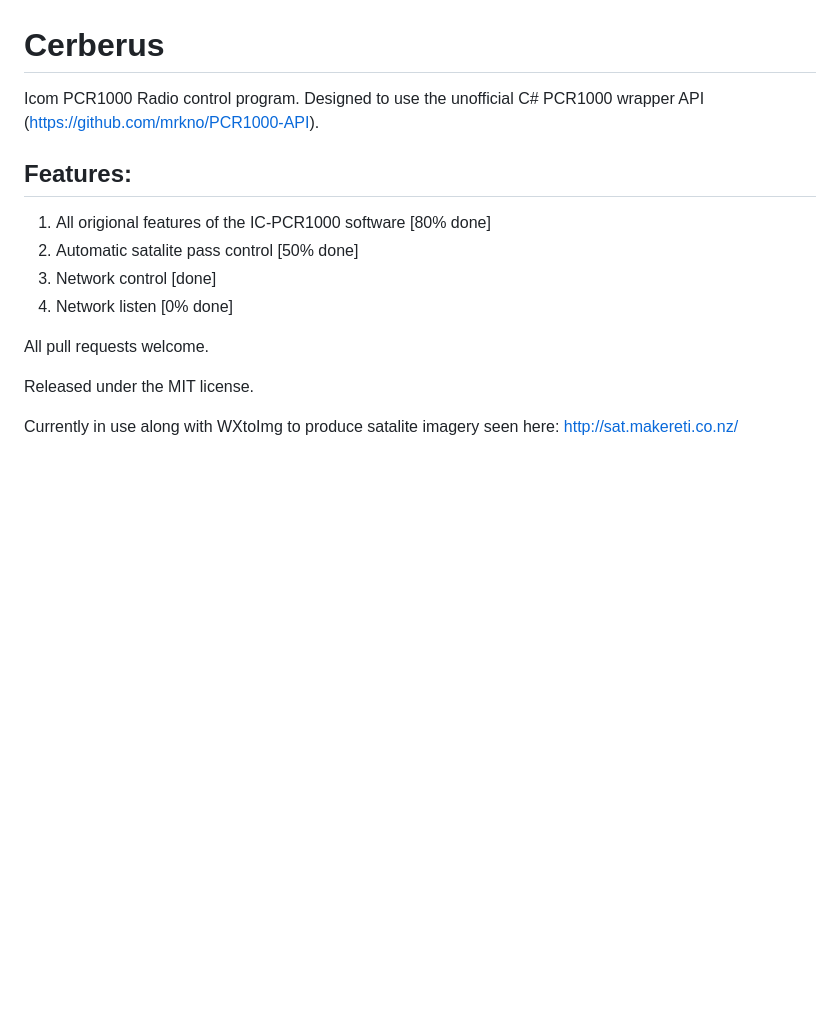
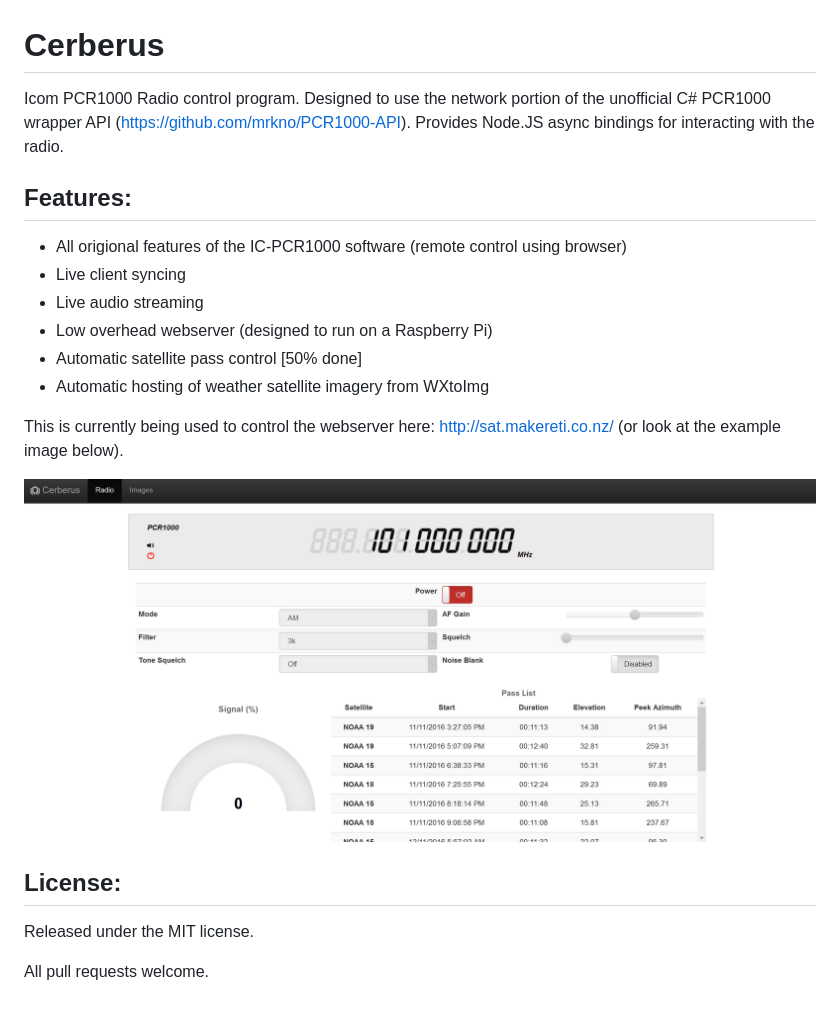
Before and after one commit to drkno/Cerberus, a Markdown page: README.md, the part around the change. GitHub-like rendering; pictures changed too: example.png (added); blank space fills up the shorter version.

```diff
--- a/README.md
+++ b/README.md
@@ -1,17 +1,23 @@
 Cerberus
 ========
 
-Icom PCR1000 Radio control program. Designed to use the unofficial C# PCR1000 wrapper API (https://github.com/mrkno/PCR1000-API).
+Icom PCR1000 Radio control program. Designed to use the network portion of the unofficial C# PCR1000 wrapper API (https://github.com/mrkno/PCR1000-API). Provides Node.JS async bindings for interacting with the radio.
 
 Features:
 --------
-1. All origional features of the IC-PCR1000 software [80% done]
-2. Automatic satalite pass control [50% done]
-3. Network control [done]
-4. Network listen [0% done]
+- All origional features of the IC-PCR1000 software (remote control using browser)
+- Live client syncing
+- Live audio streaming
+- Low overhead webserver (designed to run on a Raspberry Pi)
+- Automatic satellite pass control [50% done]
+- Automatic hosting of weather satellite imagery from WXtoImg
+
+This is currently being used to control the webserver here: http://sat.makereti.co.nz/ (or look at the example image below).
+
+![Example of the WebUI](./example.png)
+
+License:
+--------
+Released under the MIT license.
 
 All pull requests welcome.
-
-Released under the MIT license.
-
-Currently in use along with WXtoImg to produce satalite imagery seen here: http://sat.makereti.co.nz/
```
Also changed, not shown: 2 other files.
